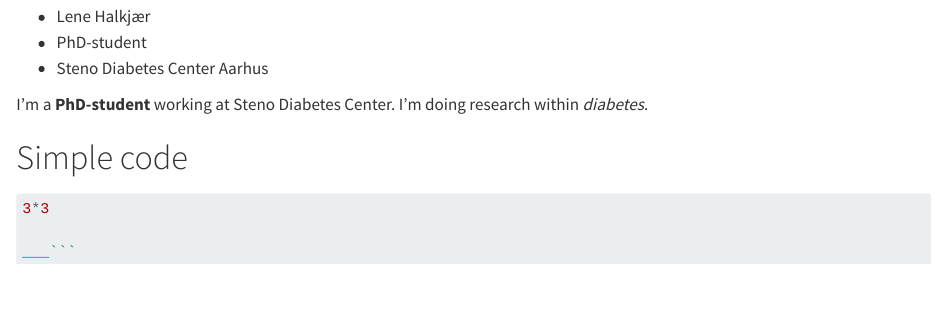
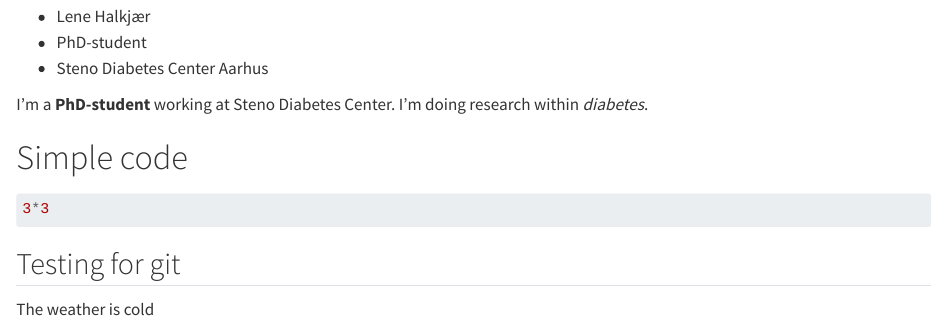
Before and after one commit to Lenehalkjaer/LearningR, a Quarto document (docs/Learning.qmd): the page in a window 1100 px wide, from 340 px down. Rendered offline with R 4.5, knitr and Pandoc in place of Quarto, with nearby package versions; the code is not run, so its results and figures are left out.

Commit message:
Added lines

````diff
--- a/docs/Learning.qmd
+++ b/docs/Learning.qmd
@@ -26,5 +26,8 @@ I'm a **PhD-student** working at Steno Diabetes Center. I'm doing research withi
 # Simple code
 ```{r}
 3*3
+```
 
-___```
+## Testing for git
+
+The weather is cold
````
